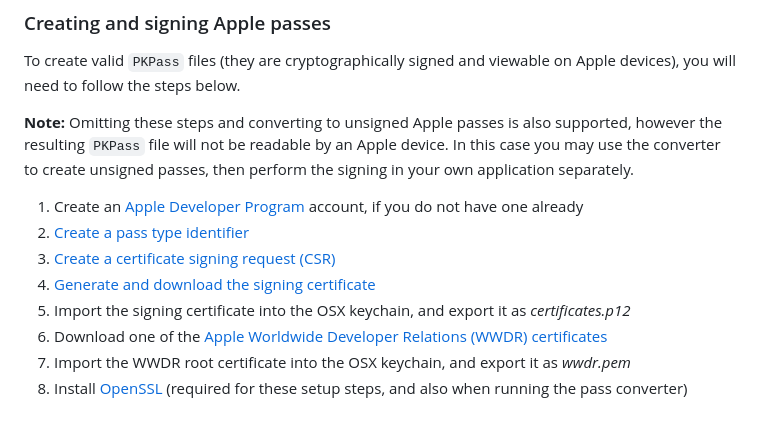
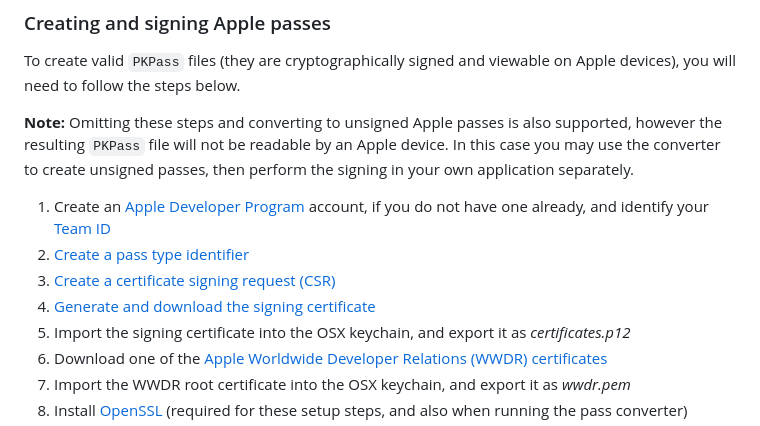
Before and after one commit to google-wallet/pass-converter, a Markdown page: README.md, the part around the change. GitHub-like rendering.

Commit message:
Updated links to Apple Developers docs

```diff
--- a/README.md
+++ b/README.md
@@ -183,10 +183,10 @@ To create valid `PKPass` files (they are cryptographically signed and viewable o
 
 **Note:** Omitting these steps and converting to unsigned Apple passes is also supported, however the resulting `PKPass` file will not be readable by an Apple device. In this case you may use the converter to create unsigned passes, then perform the signing in your own application separately.
 
-1. Create an [Apple Developer Program](https://developer.apple.com/programs/) account, if you do not have one already
-2. [Create a pass type identifier](https://developer.apple.com/documentation/walletpasses/building_a_pass)
-3. [Create a certificate signing request (CSR)](https://help.apple.com/developer-account/#/devbfa00fef7)
-4. [Generate and download the signing certificate](https://developer.apple.com/documentation/walletpasses/building_a_pass)
+1. Create an [Apple Developer Program](https://developer.apple.com/programs/) account, if you do not have one already, and identify your [Team ID](https://developer.apple.com/help/account/manage-your-team/locate-your-team-id/)
+2. [Create a pass type identifier](https://developer.apple.com/documentation/walletpasses/building_a_pass#3732526)
+3. [Create a certificate signing request (CSR)](https://developer.apple.com/help/account/create-certificates/create-a-certificate-signing-request)
+4. [Generate and download the signing certificate](https://developer.apple.com/documentation/walletpasses/building_a_pass#3732524)
 5. Import the signing certificate into the OSX keychain, and export it as _certificates.p12_
 6. Download one of the [Apple Worldwide Developer Relations (WWDR) certificates](https://www.apple.com/certificateauthority/)
 7. Import the WWDR root certificate into the OSX keychain, and export it as _wwdr.pem_
```
